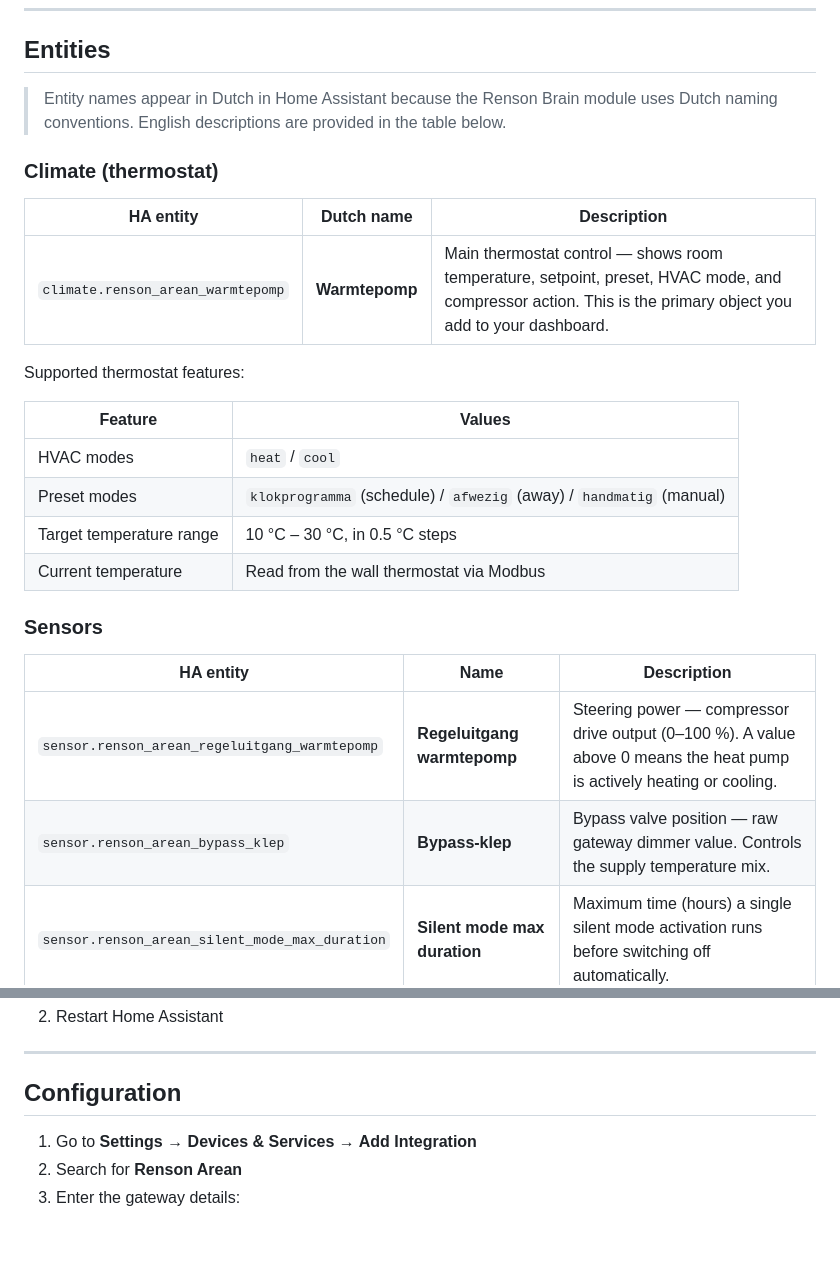
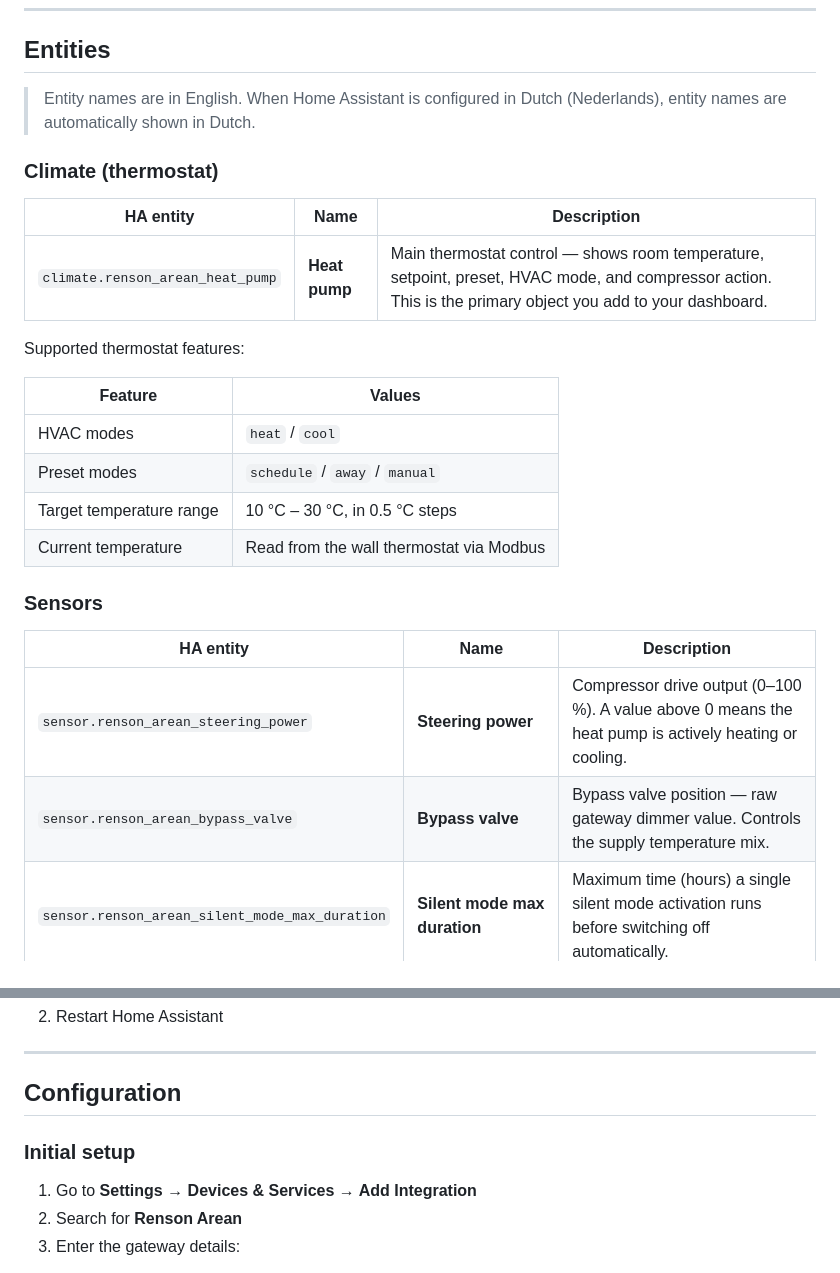
Before and after one commit to Laurentjg/home-assistant-renson-arean, a Markdown page: README.md, 2 parts joined by grey strips. GitHub-like rendering; blank space fills up the shorter version.

```diff
--- a/README.md
+++ b/README.md
@@ -27,20 +27,20 @@ A fully local Home Assistant custom integration for the **Renson Arean heat pump
 
 ## Entities
 
-> Entity names appear in Dutch in Home Assistant because the Renson Brain module uses Dutch naming conventions. English descriptions are provided in the table below.
+> Entity names are in English. When Home Assistant is configured in Dutch (Nederlands), entity names are automatically shown in Dutch.
 
 ### Climate (thermostat)
 
-| HA entity | Dutch name | Description |
-|-----------|-----------|-------------|
-| `climate.renson_arean_warmtepomp` | **Warmtepomp** | Main thermostat control — shows room temperature, setpoint, preset, HVAC mode, and compressor action. This is the primary object you add to your dashboard. |
+| HA entity | Name | Description |
+|-----------|------|-------------|
+| `climate.renson_arean_heat_pump` | **Heat pump** | Main thermostat control — shows room temperature, setpoint, preset, HVAC mode, and compressor action. This is the primary object you add to your dashboard. |
 
 Supported thermostat features:
 
 | Feature | Values |
 |---------|--------|
 | HVAC modes | `heat` / `cool` |
-| Preset modes | `klokprogramma` (schedule) / `afwezig` (away) / `handmatig` (manual) |
+| Preset modes | `schedule` / `away` / `manual` |
 | Target temperature range | 10 °C – 30 °C, in 0.5 °C steps |
 | Current temperature | Read from the wall thermostat via Modbus |
 
@@ -48,8 +48,8 @@ Supported thermostat features:
 
 | HA entity | Name | Description |
 |-----------|------|-------------|
-| `sensor.renson_arean_regeluitgang_warmtepomp` | **Regeluitgang warmtepomp** | Steering power — compressor drive output (0–100 %). A value above 0 means the heat pump is actively heating or cooling. |
-| `sensor.renson_arean_bypass_klep` | **Bypass-klep** | Bypass valve position — raw gateway dimmer value. Controls the supply temperature mix. |
+| `sensor.renson_arean_steering_power` | **Steering power** | Compressor drive output (0–100 %). A value above 0 means the heat pump is actively heating or cooling. |
+| `sensor.renson_arean_bypass_valve` | **Bypass valve** | Bypass valve position — raw gateway dimmer value. Controls the supply temperature mix. |
 | `sensor.renson_arean_silent_mode_max_duration` | **Silent mode max duration** | Maximum time (hours) a single silent mode activation runs before switching off automatically. |
 | `sensor.renson_arean_silent_mode_start_time` | **Silent mode start time** | Time of day at which recurring silent mode activates (e.g. `22:00`). |
 | `sensor.renson_arean_silent_mode_running_time` | **Silent mode running time** | How long the current silent mode activation has been running (hours). Diagnostic — disabled by default. |
@@ -134,6 +134,8 @@ The integration authenticates against the **local REST API** of the Brain module
 
 ## Configuration
 
+### Initial setup
+
 1. Go to **Settings → Devices & Services → Add Integration**
 2. Search for **Renson Arean**
 3. Enter the gateway details:
```
Also changed, not shown: other parts of README.md (+23 -11 lines).
